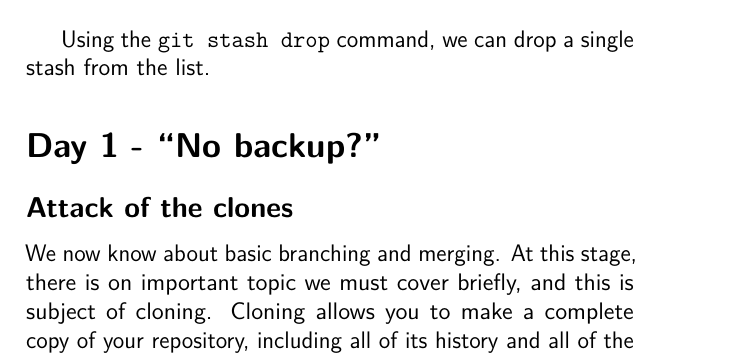
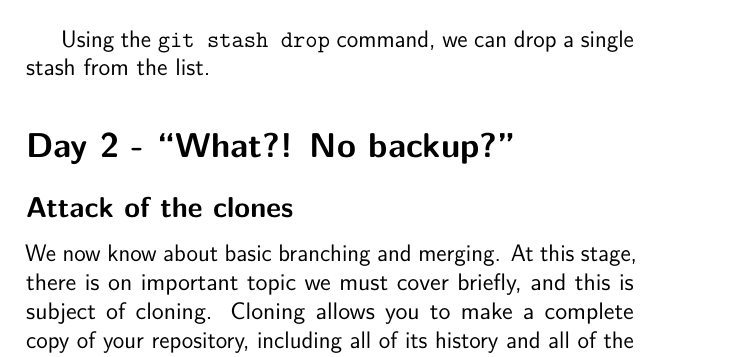
Before and after one commit to cbx33/gitt, a LaTeX thesis (gitt.tex, which reads chap6.tex): part of page 164 of 174, cut so that both start at the same text. Compiled offline with pdfLaTeX.

Commit message:
Small addition

```diff
--- a/chap6.tex
+++ b/chap6.tex
@@ -115,7 +115,7 @@ john@akira:~/coderepo$
 Using the \texttt{git stash drop} command, we can drop a single stash from the list.
 
 
-\section{Day 1 - ``No backup?''}
+\section{Day 2 - ``What?! No backup?''}
 \subsection{Attack of the clones}
 
 We now know about basic branching and merging.  At this stage, there is on important topic we must cover briefly, and this is subject of cloning.  Cloning allows you to make a complete copy of your repository, including all of its history and all of the branches.  Let us take a look at a situation which could make use of cloning.
```
